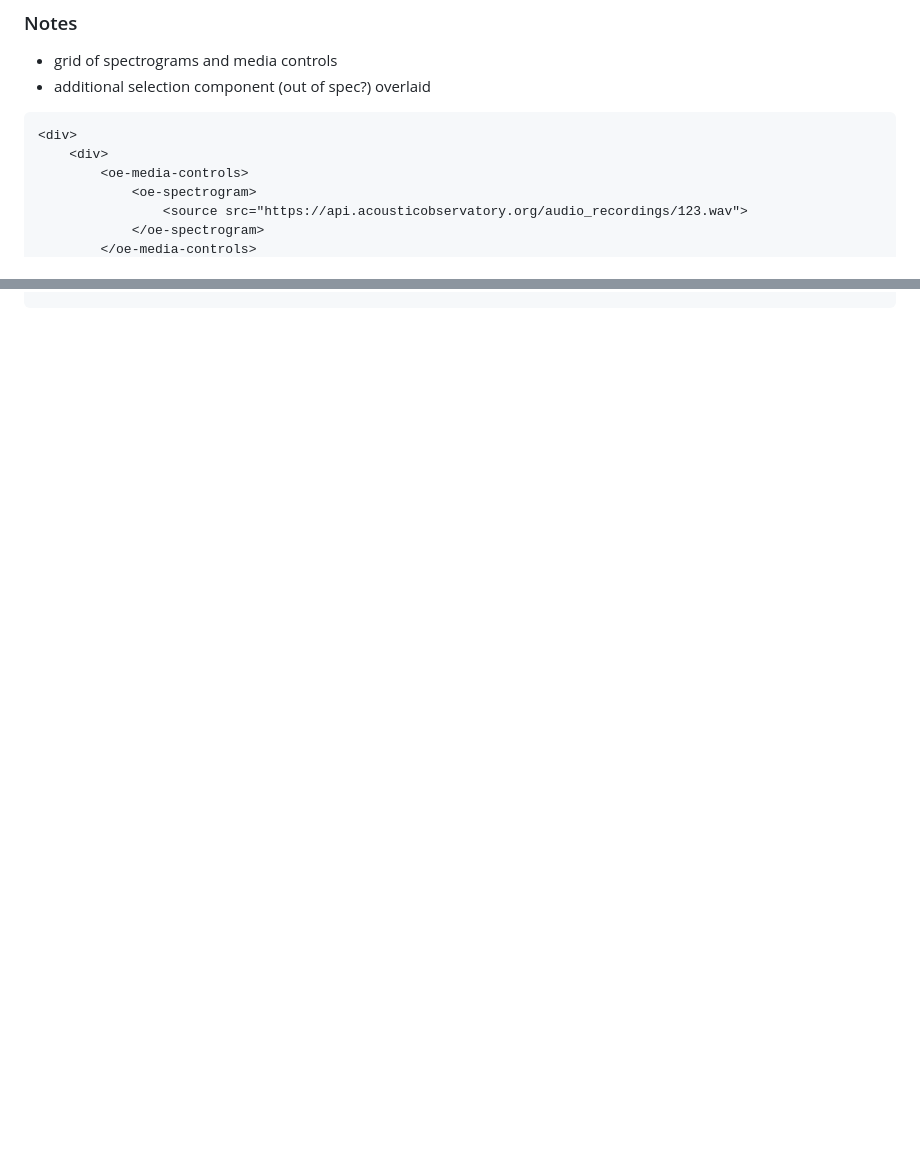
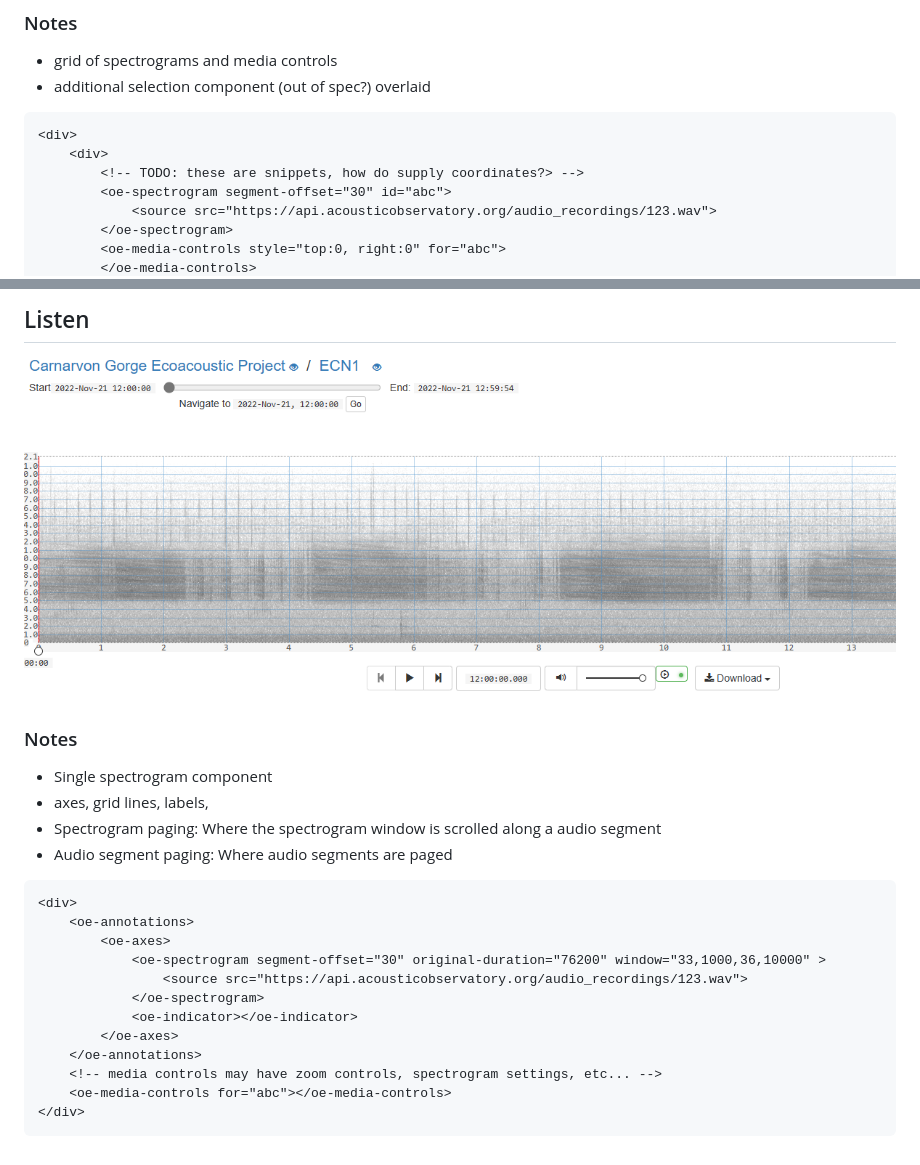
Before and after one commit to ecoacoustics/web-components, a Markdown page: docs/designs.md, 2 parts joined by grey strips. GitHub-like rendering; pictures changed too: docs/media/listen.png (added); blank space fills up the shorter version.

Commit message:
chore(docs): expended docs
added concepts, and designs we want to service with these components

````diff
--- a/docs/designs.md
+++ b/docs/designs.md
@@ -17,8 +17,9 @@ a number of UI layouts and designs.
 ```html
 <div>
     <div>
-        <oe-media-controls>
-            <oe-spectrogram>
-                <source src="https://api.acousticobservatory.org/audio_recordings/123.wav">
-            </oe-spectrogram>
+        <!-- TODO: these are snippets, how do supply coordinates?> -->
+        <oe-spectrogram segment-offset="30" id="abc">
+            <source src="https://api.acousticobservatory.org/audio_recordings/123.wav">
+        </oe-spectrogram>
+        <oe-media-controls style="top:0, right:0" for="abc">
         </oe-media-controls>
@@ -30,0 +72,25 @@ a number of UI layouts and designs.
+## Listen
+
+![alt text](./media/listen.png)
+
+### Notes
+
+- Single spectrogram component
+- axes, grid lines, labels,
+- Spectrogram paging: Where the spectrogram window is scrolled along a audio segment
+- Audio segment paging: Where audio segments are paged
+
+```html
+<div>
+    <oe-annotations>
+        <oe-axes>
+            <oe-spectrogram segment-offset="30" original-duration="76200" window="33,1000,36,10000" >
+                <source src="https://api.acousticobservatory.org/audio_recordings/123.wav">
+            </oe-spectrogram>
+            <oe-indicator></oe-indicator>
+        </oe-axes>
+    </oe-annotations>
+    <!-- media controls may have zoom controls, spectrogram settings, etc... -->
+    <oe-media-controls for="abc"></oe-media-controls>
+</div>
+```
````
Also changed, not shown: other parts of docs/designs.md (+41 -1 lines), docs/concepts.md (+50 -2 lines), docs/spec.md (+11 -1 lines), docs/media/library.png (added), 2 other files.
